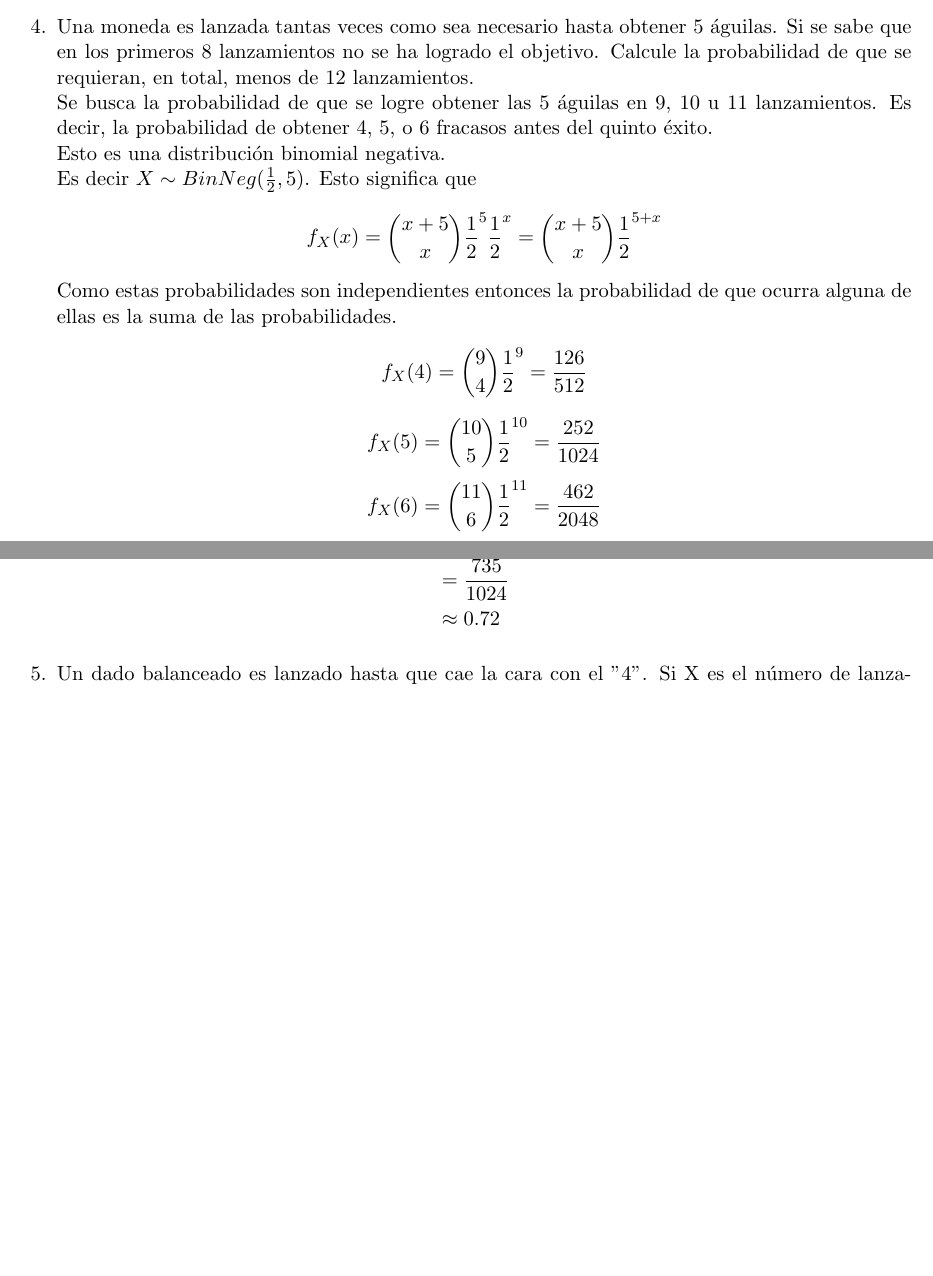
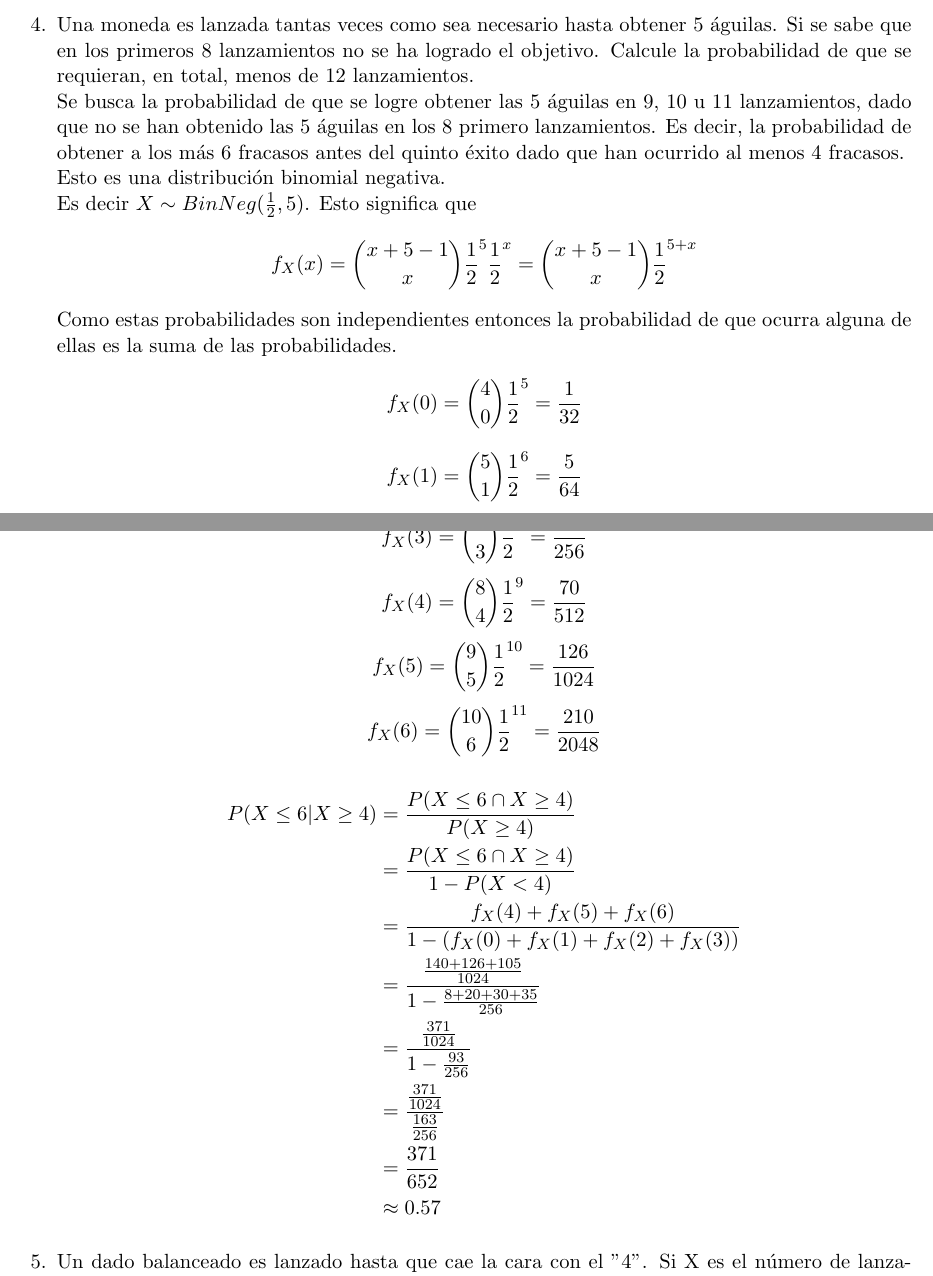
Before and after one commit to Probabilicious/Tarea-VI, a LaTeX problem sheet (tarea6.tex): two parts of pages 3 and 4 of 5 before the commit and two parts of pages 3 and 4 of 6 after it, joined at a grey line, cut so that both start at the same text, the shorter picture padded with empty space. Compiled offline with pdfLaTeX.

Commit message:
Corrigiendo 4

```diff
--- a/tarea6.tex
+++ b/tarea6.tex
@@ -154,22 +154,34 @@
             logrado el objetivo. Calcule la probabilidad de que se requieran, en
             total, menos de 12 lanzamientos.\\
 			Se busca la probabilidad de que se logre obtener las 5 águilas en 9,
-			10 u 11 lanzamientos. Es decir, la probabilidad de obtener 4, 5, o
-			6 fracasos antes del quinto éxito. \\
+			10 u 11 lanzamientos, dado que no se han obtenido las 5 águilas en
+			los 8 primero lanzamientos. Es decir, la probabilidad de obtener a
+			los más 6 fracasos antes del quinto éxito dado que han ocurrido
+			al menos 4 fracasos. \\
 			Esto es una distribución binomial negativa.\\
 			Es decir $X \sim BinNeg(\frac{1}{2}, 5)$. Esto significa que
-			\[f_X(x) = {x+5 \choose x} \frac{1}{2}^5 \frac{1}{2}^x =
-			{x+5 \choose x} \frac{1}{2}^{5+x}\]
+			\[f_X(x) = {x+5-1 \choose x} \frac{1}{2}^5 \frac{1}{2}^x =
+			{x+5-1 \choose x} \frac{1}{2}^{5+x}\]
 			Como estas probabilidades son independientes entonces la probabilidad
 			de que ocurra alguna de ellas es la suma de las probabilidades.
-			\[f_X(4) = {9 \choose 4} \frac{1}{2}^{9} = \frac{126}{512}\]
-			\[f_X(5) = {10 \choose 5} \frac{1}{2}^{10} = \frac{252}{1024}\]
-			\[f_X(6) = {11 \choose 6} \frac{1}{2}^{11} = \frac{462}{2048}\]
+			\[f_X(0) = {4 \choose 0} \frac{1}{2}^{5} = \frac{1}{32}\]
+			\[f_X(1) = {5 \choose 1} \frac{1}{2}^{6} = \frac{5}{64}\]
+			\[f_X(2) = {6 \choose 2} \frac{1}{2}^{7} = \frac{15}{128}\]
+			\[f_X(3) = {7 \choose 3} \frac{1}{2}^{8} = \frac{35}{256}\]
+			\[f_X(4) = {8 \choose 4} \frac{1}{2}^{9} = \frac{70}{512}\]
+			\[f_X(5) = {9 \choose 5} \frac{1}{2}^{10} = \frac{126}{1024}\]
+			\[f_X(6) = {10 \choose 6} \frac{1}{2}^{11} = \frac{210}{2048}\]
 			\begin{align*}
-				P(8 < X < 12) &= f_X(4) + f_X(5) + f_X(6) \\
-							  &= \frac{252+252+231}{1024} \\
-							  &= \frac{735}{1024} \\
-							  &\approx 0.72
+				P(X \leq 6 | X \geq 4) &= \frac{P(X \leq 6 \cap X \geq 4)}{P(X \geq 4)}\\
+							  &=\frac{P(X \leq 6 \cap X \geq 4)}{1-P(X < 4)}  \\
+							  &=\frac{f_X(4) + f_X(5) + f_X(6)}
+							  {1-(f_X(0) + f_X(1) + f_X(2)+ f_X(3))}  \\
+							  &= \frac{\frac{140+126+105}{1024}}
+							  {1-\frac{8+20+30+35}{256}} \\
+							  &= \frac{\frac{371}{1024}}{1-\frac{93}{256}} \\
+							  &= \frac{\frac{371}{1024}}{\frac{163}{256}} \\
+							  &= \frac{371}{652} \\
+							  &\approx 0.57
 			\end{align*}
 		}
 
```
